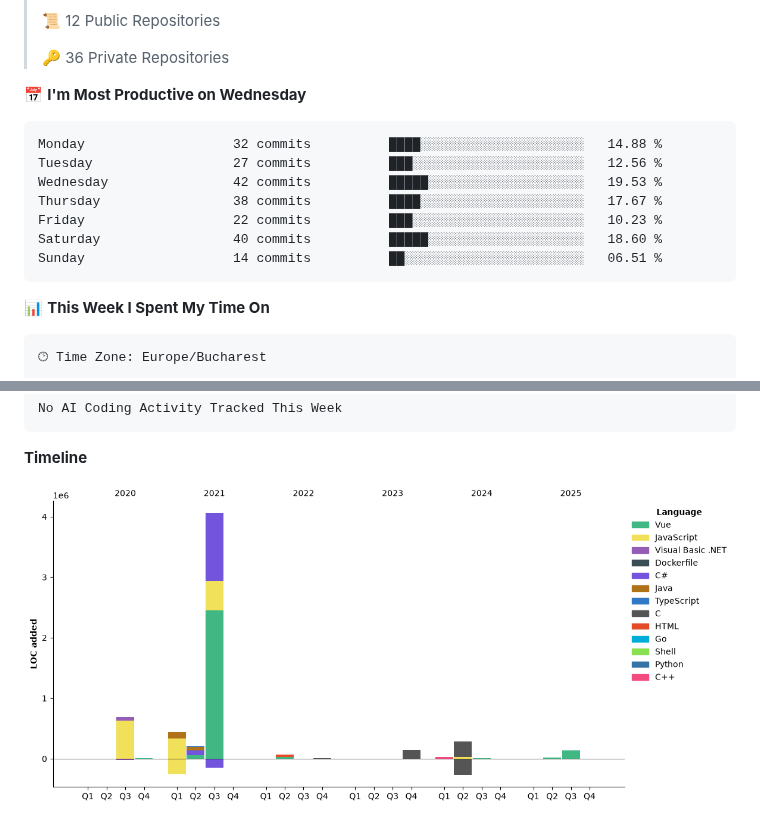
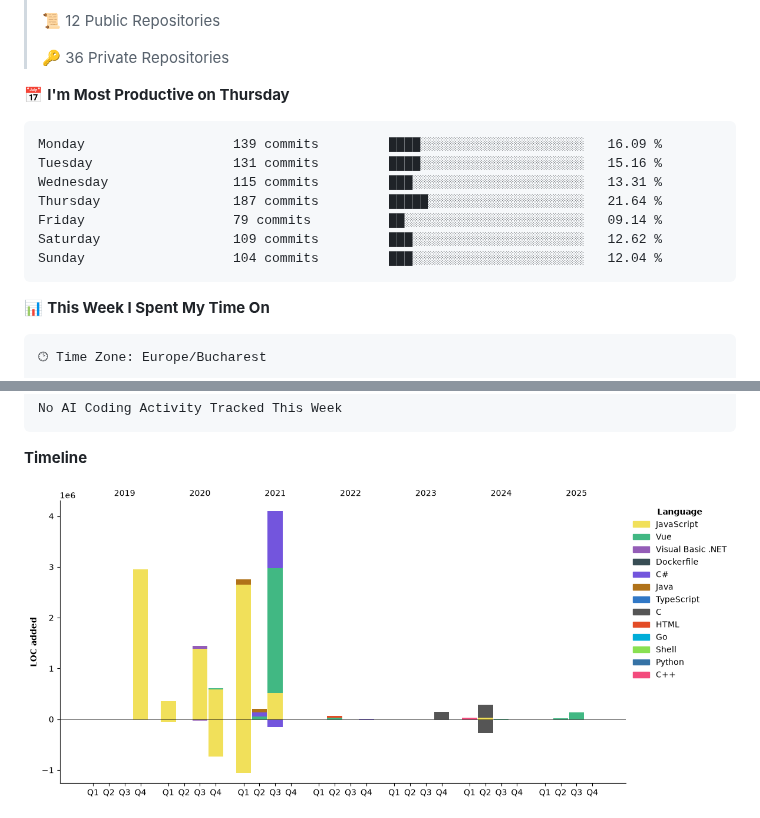
Before and after one commit to Michael-xT/Michael-xT, a Markdown page: README.md, 2 parts joined by grey strips. Drawn GitHub-style; pictures changed too: assets/bar_graph.png; folded sections open.

Commit message:
Updated with Dev Metrics

````diff
--- a/README.md
+++ b/README.md
@@ -29,16 +29,16 @@
  >
 > 🔑 36 Private Repositories
  >
-📅 **I'm Most Productive on Wednesday**
+📅 **I'm Most Productive on Thursday**
 
 ```text
-Monday                   32 commits          ████░░░░░░░░░░░░░░░░░░░░░   14.88 %
-Tuesday                  27 commits          ███░░░░░░░░░░░░░░░░░░░░░░   12.56 %
-Wednesday                42 commits          █████░░░░░░░░░░░░░░░░░░░░   19.53 %
-Thursday                 38 commits          ████░░░░░░░░░░░░░░░░░░░░░   17.67 %
-Friday                   22 commits          ███░░░░░░░░░░░░░░░░░░░░░░   10.23 %
-Saturday                 40 commits          █████░░░░░░░░░░░░░░░░░░░░   18.60 %
-Sunday                   14 commits          ██░░░░░░░░░░░░░░░░░░░░░░░   06.51 %
+Monday                   139 commits         ████░░░░░░░░░░░░░░░░░░░░░   16.09 %
+Tuesday                  131 commits         ████░░░░░░░░░░░░░░░░░░░░░   15.16 %
+Wednesday                115 commits         ███░░░░░░░░░░░░░░░░░░░░░░   13.31 %
+Thursday                 187 commits         █████░░░░░░░░░░░░░░░░░░░░   21.64 %
+Friday                   79 commits          ██░░░░░░░░░░░░░░░░░░░░░░░   09.14 %
+Saturday                 109 commits         ███░░░░░░░░░░░░░░░░░░░░░░   12.62 %
+Sunday                   104 commits         ███░░░░░░░░░░░░░░░░░░░░░░   12.04 %
 ```
 
 
````
Also changed, not shown: other parts of README.md (+1 -1 lines).
